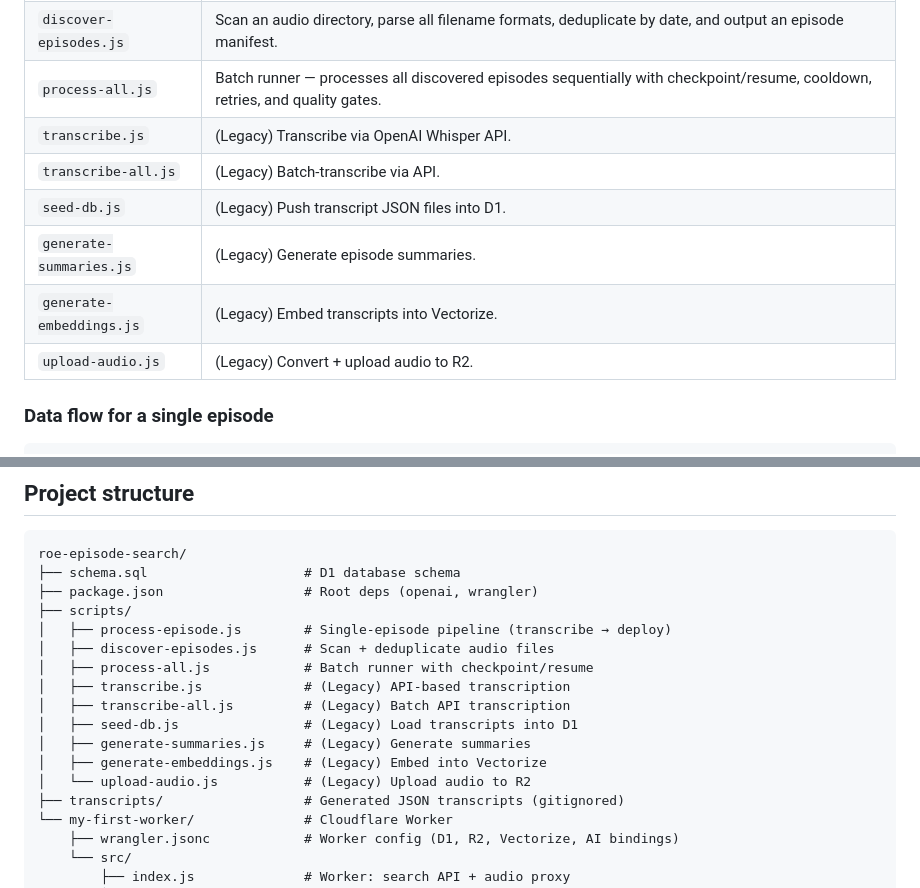
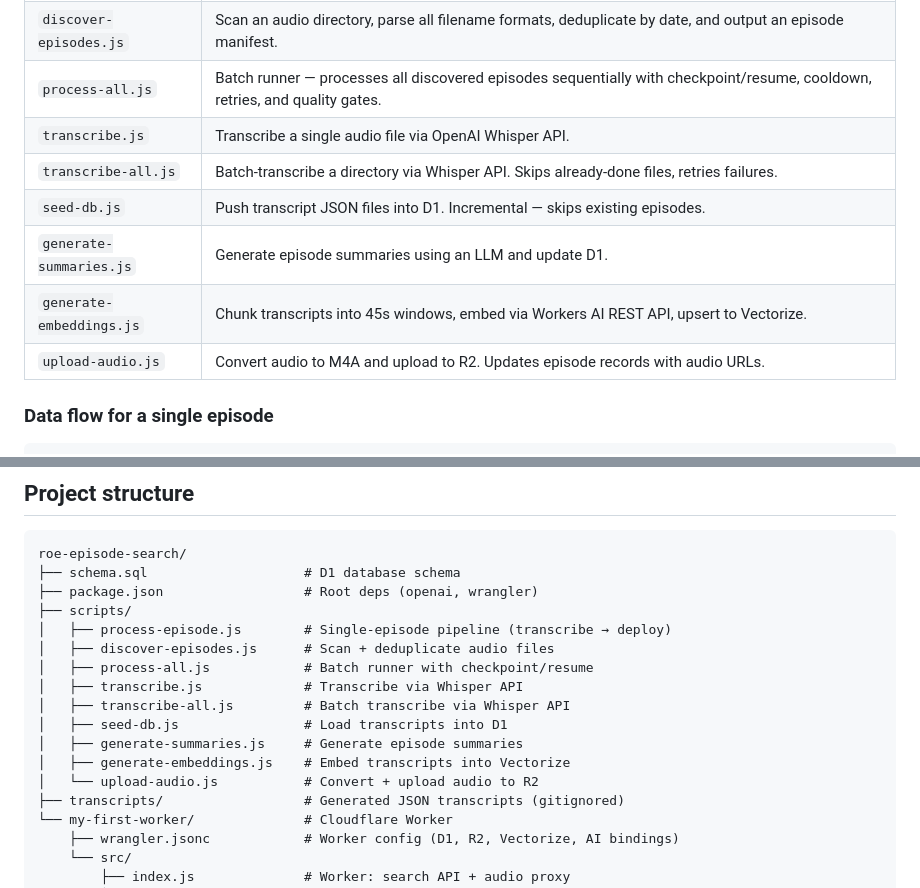
Before and after one commit to csmb/roe-episode-search, a Markdown page: README.md, 2 parts joined by grey strips. Rendered like a GitHub page.

Commit message:
Remove incorrect legacy labels from standalone scripts

```diff
--- a/README.md
+++ b/README.md
@@ -59,12 +59,12 @@ All scripts are in `scripts/` and run locally with Node.js:
 | `process-episode.js` | **Primary pipeline.** Process a single episode end-to-end: transcribe with whisper.cpp + VAD, seed D1, generate embeddings, generate AI summary, upload audio to R2. |
 | `discover-episodes.js` | Scan an audio directory, parse all filename formats, deduplicate by date, and output an episode manifest. |
 | `process-all.js` | Batch runner — processes all discovered episodes sequentially with checkpoint/resume, cooldown, retries, and quality gates. |
-| `transcribe.js` | (Legacy) Transcribe via OpenAI Whisper API. |
-| `transcribe-all.js` | (Legacy) Batch-transcribe via API. |
-| `seed-db.js` | (Legacy) Push transcript JSON files into D1. |
-| `generate-summaries.js` | (Legacy) Generate episode summaries. |
-| `generate-embeddings.js` | (Legacy) Embed transcripts into Vectorize. |
-| `upload-audio.js` | (Legacy) Convert + upload audio to R2. |
+| `transcribe.js` | Transcribe a single audio file via OpenAI Whisper API. |
+| `transcribe-all.js` | Batch-transcribe a directory via Whisper API. Skips already-done files, retries failures. |
+| `seed-db.js` | Push transcript JSON files into D1. Incremental — skips existing episodes. |
+| `generate-summaries.js` | Generate episode summaries using an LLM and update D1. |
+| `generate-embeddings.js` | Chunk transcripts into 45s windows, embed via Workers AI REST API, upsert to Vectorize. |
+| `upload-audio.js` | Convert audio to M4A and upload to R2. Updates episode records with audio URLs. |
 
 ### Data flow for a single episode
 
@@ -109,12 +109,12 @@ roe-episode-search/
 │   ├── process-episode.js        # Single-episode pipeline (transcribe → deploy)
 │   ├── discover-episodes.js      # Scan + deduplicate audio files
 │   ├── process-all.js            # Batch runner with checkpoint/resume
-│   ├── transcribe.js             # (Legacy) API-based transcription
-│   ├── transcribe-all.js         # (Legacy) Batch API transcription
-│   ├── seed-db.js                # (Legacy) Load transcripts into D1
-│   ├── generate-summaries.js     # (Legacy) Generate summaries
-│   ├── generate-embeddings.js    # (Legacy) Embed into Vectorize
-│   └── upload-audio.js           # (Legacy) Upload audio to R2
+│   ├── transcribe.js             # Transcribe via Whisper API
+│   ├── transcribe-all.js         # Batch transcribe via Whisper API
+│   ├── seed-db.js                # Load transcripts into D1
+│   ├── generate-summaries.js     # Generate episode summaries
+│   ├── generate-embeddings.js    # Embed transcripts into Vectorize
+│   └── upload-audio.js           # Convert + upload audio to R2
 ├── transcripts/                  # Generated JSON transcripts (gitignored)
 └── my-first-worker/              # Cloudflare Worker
     ├── wrangler.jsonc            # Worker config (D1, R2, Vectorize, AI bindings)
```
